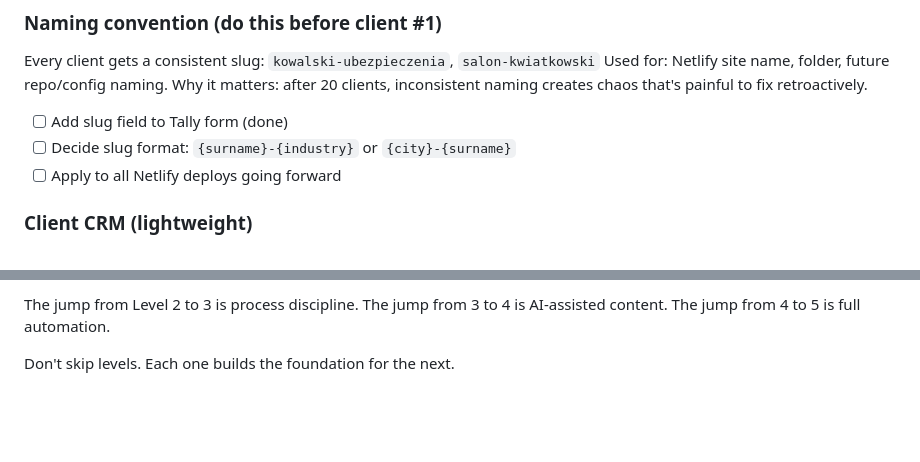
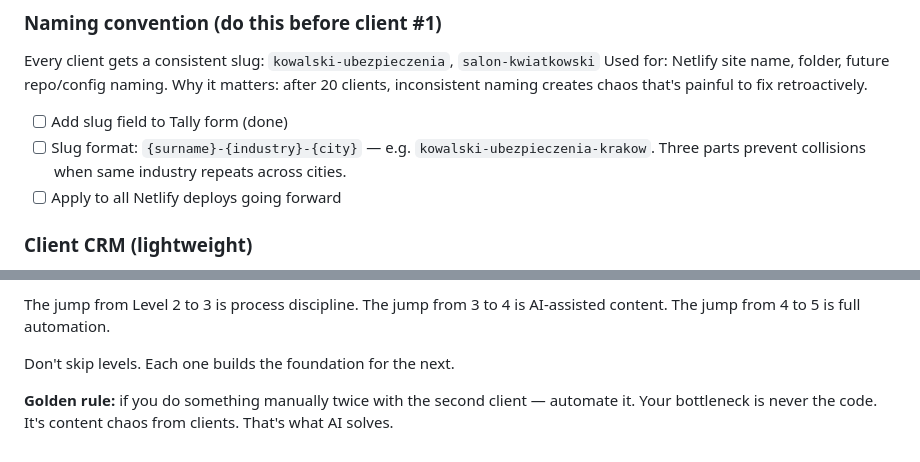
Before and after one commit to tazz-apps/oneviz, a Markdown page: ROADMAP.md, 2 parts joined by grey strips. Drawn GitHub-style; blank space fills up the shorter version.

Commit message:
docs: golden rule + 3-part slug naming convention

```diff
--- a/ROADMAP.md
+++ b/ROADMAP.md
@@ -27,7 +27,7 @@ Every client gets a consistent slug: `kowalski-ubezpieczenia`, `salon-kwiatkowsk
 Used for: Netlify site name, folder, future repo/config naming.
 Why it matters: after 20 clients, inconsistent naming creates chaos that's painful to fix retroactively.
 - [ ] Add slug field to Tally form (done)
-- [ ] Decide slug format: `{surname}-{industry}` or `{city}-{surname}`
+- [ ] Slug format: `{surname}-{industry}-{city}` — e.g. `kowalski-ubezpieczenia-krakow`. Three parts prevent collisions when same industry repeats across cities.
 - [ ] Apply to all Netlify deploys going forward
 
 ### Client CRM (lightweight)
@@ -186,3 +186,5 @@ The jump from 3 to 4 is AI-assisted content.
 The jump from 4 to 5 is full automation.
 
 Don't skip levels. Each one builds the foundation for the next.
+
+**Golden rule:** if you do something manually twice with the second client — automate it. Your bottleneck is never the code. It's content chaos from clients. That's what AI solves.
```
